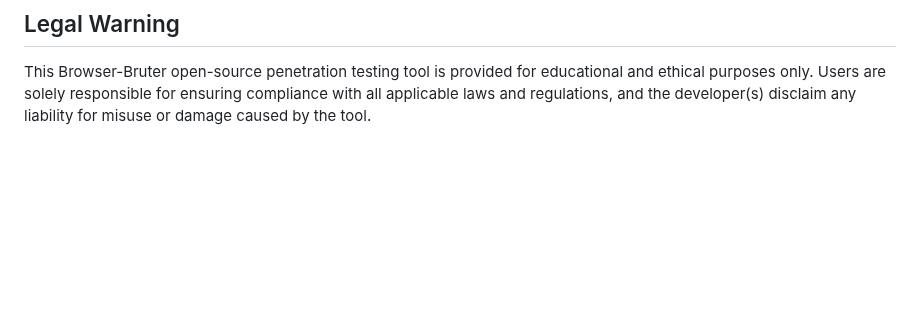
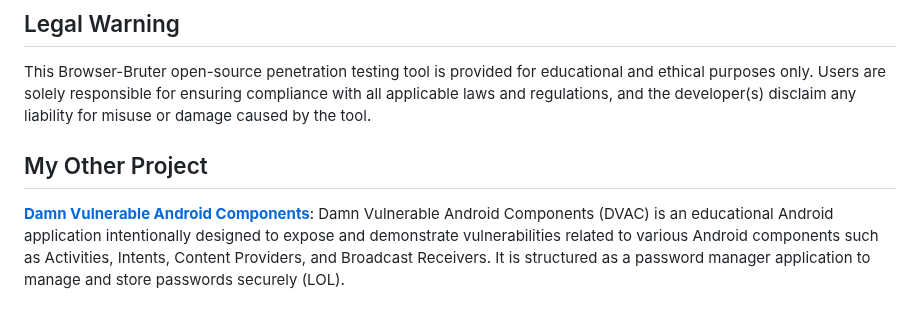
Before and after one commit to netsquare/BrowserBruter, a Markdown page: README.md, the part around the change. Rendered like a GitHub page; blank space fills up the shorter version.

```diff
--- a/README.md
+++ b/README.md
@@ -175,3 +175,7 @@ This project is licensed under the GNU General Public License v3.0
 ## Legal Warning
 
 This Browser-Bruter open-source penetration testing tool is provided for educational and ethical purposes only. Users are solely responsible for ensuring compliance with all applicable laws and regulations, and the developer(s) disclaim any liability for misuse or damage caused by the tool.
+
+## My Other Project
+
+[**Damn Vulnerable Android Components**](https://github.com/zinja-coder/Damn-Vulnerable-Android-Components): Damn Vulnerable Android Components (DVAC) is an educational Android application intentionally designed to expose and demonstrate vulnerabilities related to various Android components such as Activities, Intents, Content Providers, and Broadcast Receivers. It is structured as a password manager application to manage and store passwords securely (LOL).
```
